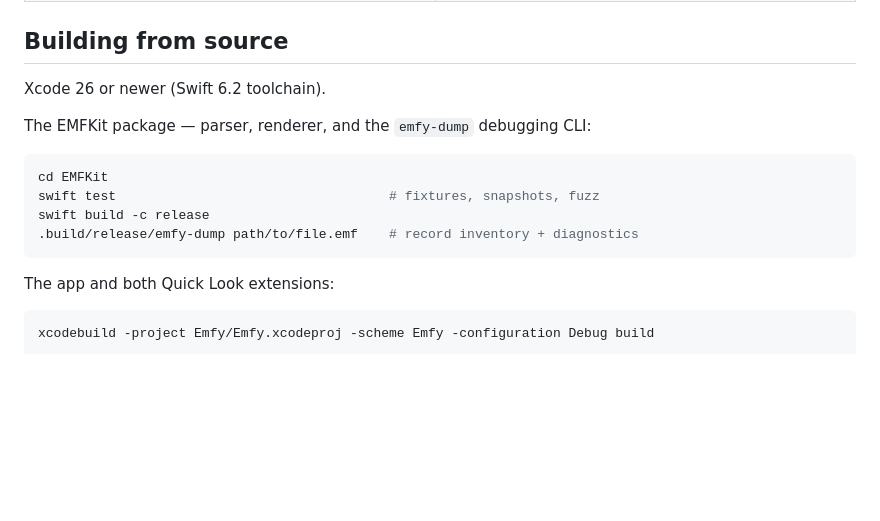
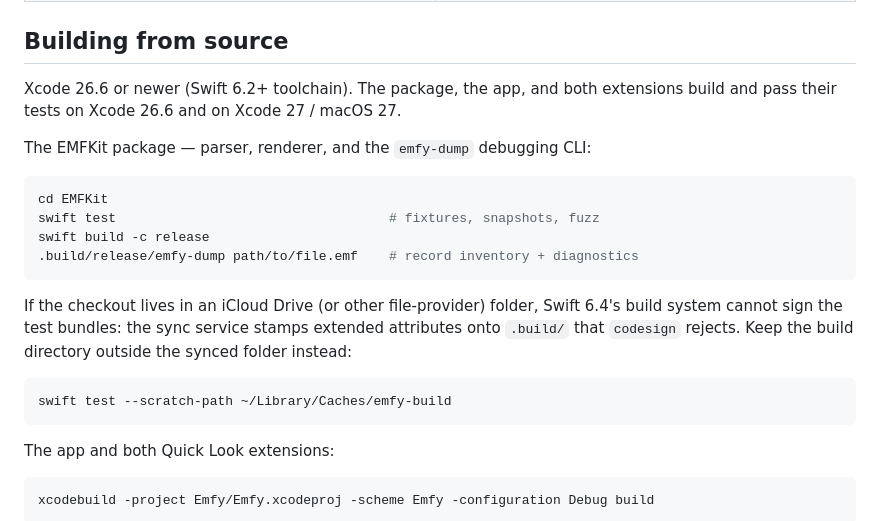
Before and after one commit to whosneet/emfy, a Markdown page: README.md, the part around the change. Drawn GitHub-style; blank space fills up the shorter version.

Commit message:
docs: note Xcode 27 support and the synced-folder build tip
Xcode 27 / macOS 27 build and test the package, app, and extensions cleanly.
Swift 6.4's default build system codesigns the test bundles, which fails on
the file-provider extended attributes an iCloud-synced checkout stamps onto
.build/; document the --scratch-path workaround in README and CONTRIBUTING.

````diff
--- a/README.md
+++ b/README.md
@@ -83,7 +83,8 @@ Details instead of rendering silently. WMF is on the v3 list.
 
 ## Building from source
 
-Xcode 26 or newer (Swift 6.2 toolchain).
+Xcode 26.6 or newer (Swift 6.2+ toolchain). The package, the app, and both
+extensions build and pass their tests on Xcode 26.6 and on Xcode 27 / macOS 27.
 
 The EMFKit package — parser, renderer, and the `emfy-dump` debugging CLI:
 
@@ -92,6 +93,15 @@ cd EMFKit
 swift test                                   # fixtures, snapshots, fuzz
 swift build -c release
 .build/release/emfy-dump path/to/file.emf    # record inventory + diagnostics
+```
+
+If the checkout lives in an iCloud Drive (or other file-provider) folder,
+Swift 6.4's build system cannot sign the test bundles: the sync service stamps
+extended attributes onto `.build/` that `codesign` rejects. Keep the build
+directory outside the synced folder instead:
+
+```sh
+swift test --scratch-path ~/Library/Caches/emfy-build
 ```
 
 The app and both Quick Look extensions:
````
Also changed, not shown: CONTRIBUTING.md (+5 -0 lines).
